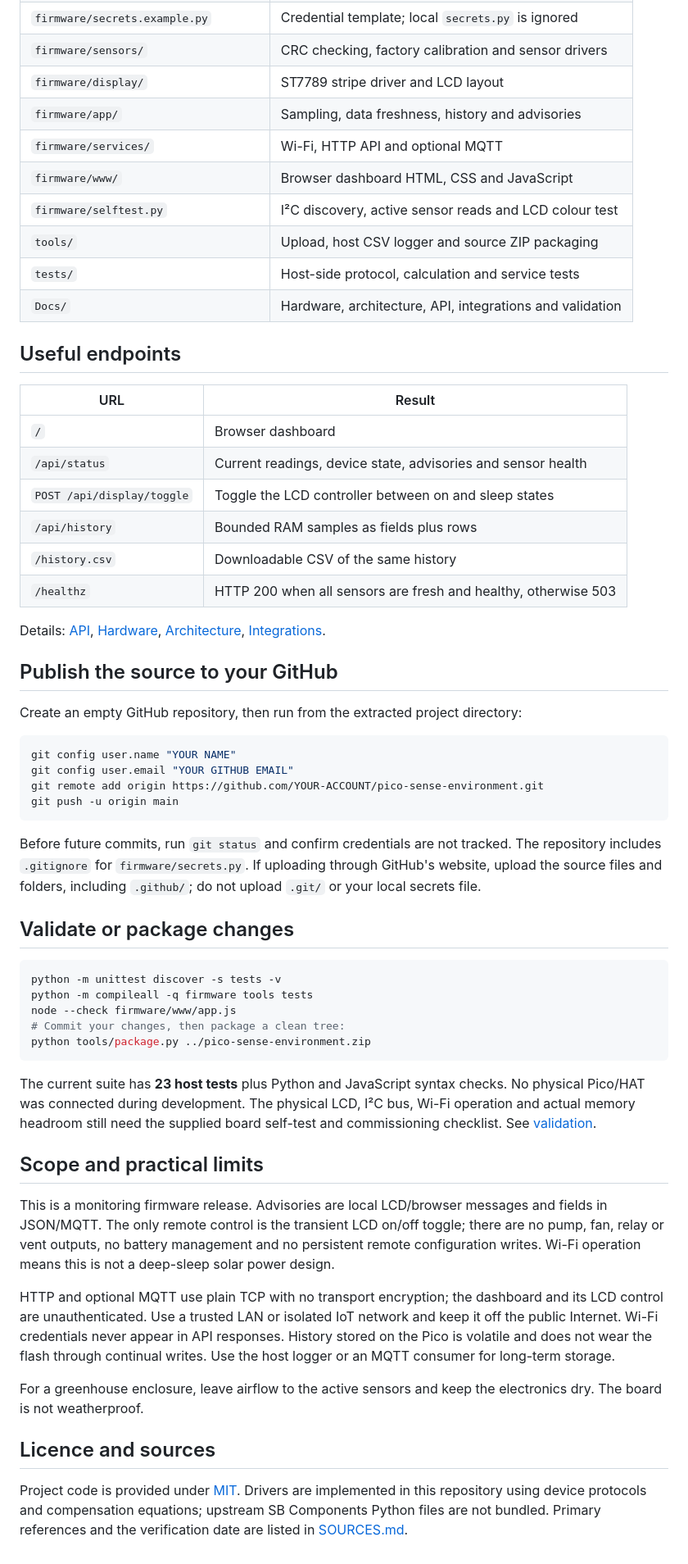
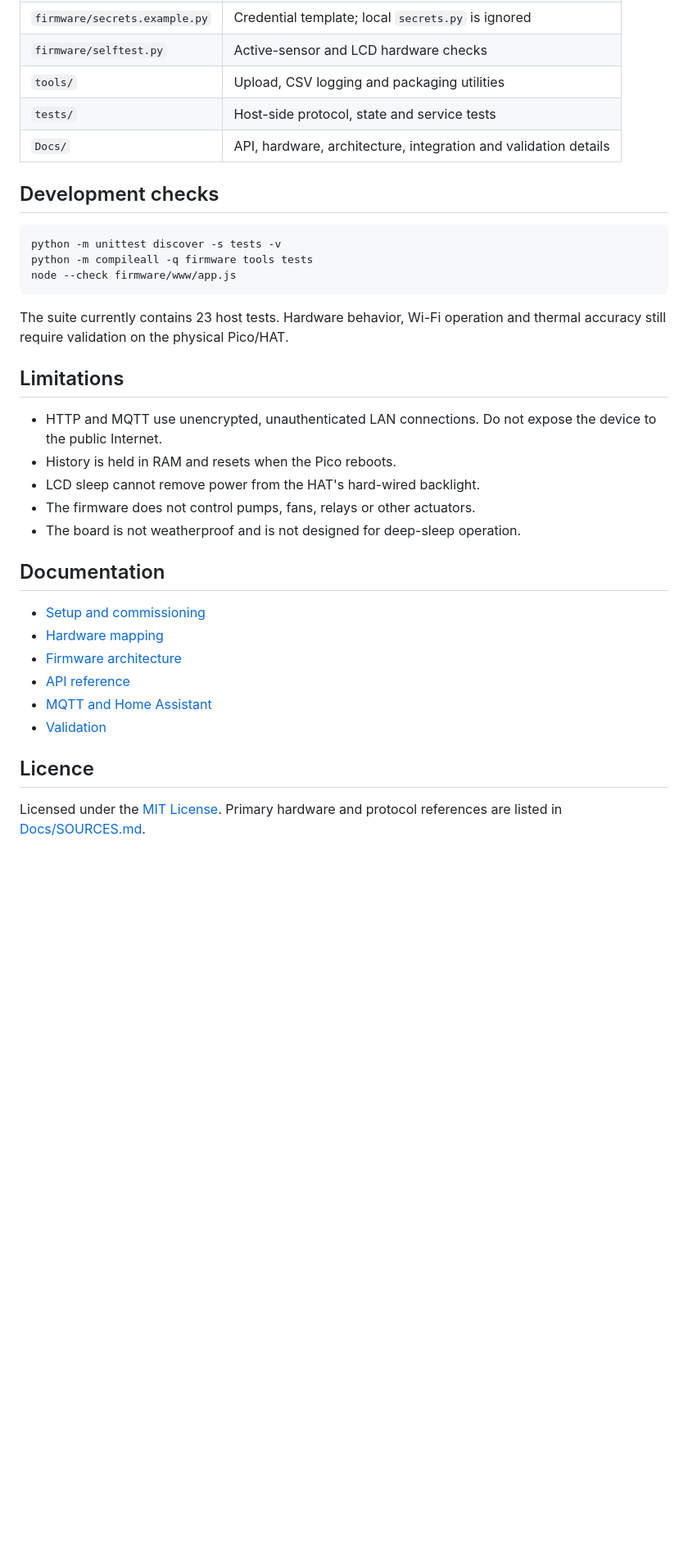
Before and after one commit to ctrmint/pico-sense-environment, a Markdown page: README.md, the part around one of its changes. Shown at 82% size. Rendered like a GitHub page; blank space fills up the shorter version.

````diff
--- a/README.md
+++ b/README.md
@@ -52,60 +61,36 @@ See [SETUP.md](SETUP.md) for the full guide and recovery instructions.
 | `firmware/secrets.example.py` | Credential template; local `secrets.py` is ignored |
-| `firmware/sensors/` | CRC checking, factory calibration and sensor drivers |
-| `firmware/display/` | ST7789 stripe driver and LCD layout |
-| `firmware/app/` | Sampling, data freshness, history and advisories |
-| `firmware/services/` | Wi-Fi, HTTP API and optional MQTT |
-| `firmware/www/` | Browser dashboard HTML, CSS and JavaScript |
-| `firmware/selftest.py` | I²C discovery, active sensor reads and LCD colour test |
-| `tools/` | Upload, host CSV logger and source ZIP packaging |
-| `tests/` | Host-side protocol, calculation and service tests |
-| `Docs/` | Hardware, architecture, API, integrations and validation |
+| `firmware/selftest.py` | Active-sensor and LCD hardware checks |
+| `tools/` | Upload, CSV logging and packaging utilities |
+| `tests/` | Host-side protocol, state and service tests |
+| `Docs/` | API, hardware, architecture, integration and validation details |
 
-## Useful endpoints
-
-| URL | Result |
-| --- | --- |
-| `/` | Browser dashboard |
-| `/api/status` | Current readings, device state, advisories and sensor health |
-| `POST /api/display/toggle` | Toggle the LCD controller between on and sleep states |
-| `/api/history` | Bounded RAM samples as fields plus rows |
-| `/history.csv` | Downloadable CSV of the same history |
-| `/healthz` | HTTP 200 when all sensors are fresh and healthy, otherwise 503 |
-
-Details: [API](Docs/API.md), [Hardware](Docs/HARDWARE.md), [Architecture](Docs/ARCHITECTURE.md), [Integrations](Docs/INTEGRATIONS.md).
-
-## Publish the source to your GitHub
-
-Create an empty GitHub repository, then run from the extracted project directory:
-
-```bash
-git config user.name "YOUR NAME"
-git config user.email "YOUR GITHUB EMAIL"
-git remote add origin https://github.com/YOUR-ACCOUNT/pico-sense-environment.git
-git push -u origin main
-```
-
-Before future commits, run `git status` and confirm credentials are not tracked. The repository includes `.gitignore` for `firmware/secrets.py`. If uploading through GitHub's website, upload the source files and folders, including `.github/`; do not upload `.git/` or your local secrets file.
-
-## Validate or package changes
+## Development checks
 
 ```bash
 python -m unittest discover -s tests -v
 python -m compileall -q firmware tools tests
 node --check firmware/www/app.js
-# Commit your changes, then package a clean tree:
-python tools/package.py ../pico-sense-environment.zip
 ```
 
-The current suite has **23 host tests** plus Python and JavaScript syntax checks. No physical Pico/HAT was connected during development. The physical LCD, I²C bus, Wi-Fi operation and actual memory headroom still need the supplied board self-test and commissioning checklist. See [validation](Docs/VALIDATION.md).
+The suite currently contains 23 host tests. Hardware behavior, Wi-Fi operation and thermal accuracy still require validation on the physical Pico/HAT.
 
-## Scope and practical limits
+## Limitations
 
-This is a monitoring firmware release. Advisories are local LCD/browser messages and fields in JSON/MQTT. The only remote control is the transient LCD on/off toggle; there are no pump, fan, relay or vent outputs, no battery management and no persistent remote configuration writes. Wi-Fi operation means this is not a deep-sleep solar power design.
+- HTTP and MQTT use unencrypted, unauthenticated LAN connections. Do not expose the device to the public Internet.
+- History is held in RAM and resets when the Pico reboots.
+- LCD sleep cannot remove power from the HAT's hard-wired backlight.
+- The firmware does not control pumps, fans, relays or other actuators.
+- The board is not weatherproof and is not designed for deep-sleep operation.
 
-HTTP and optional MQTT use plain TCP with no transport encryption; the dashboard and its LCD control are unauthenticated. Use a trusted LAN or isolated IoT network and keep it off the public Internet. Wi-Fi credentials never appear in API responses. History stored on the Pico is volatile and does not wear the flash through continual writes. Use the host logger or an MQTT consumer for long-term storage.
+## Documentation
 
-For a greenhouse enclosure, leave airflow to the active sensors and keep the electronics dry. The board is not weatherproof.
+- [Setup and commissioning](SETUP.md)
+- [Hardware mapping](Docs/HARDWARE.md)
+- [Firmware architecture](Docs/ARCHITECTURE.md)
+- [API reference](Docs/API.md)
+- [MQTT and Home Assistant](Docs/INTEGRATIONS.md)
+- [Validation](Docs/VALIDATION.md)
 
-## Licence and sources
+## Licence
 
-Project code is provided under [MIT](LICENSE). Drivers are implemented in this repository using device protocols and compensation equations; upstream SB Components Python files are not bundled. Primary references and the verification date are listed in [SOURCES.md](Docs/SOURCES.md).
+Licensed under the [MIT License](LICENSE). Primary hardware and protocol references are listed in [Docs/SOURCES.md](Docs/SOURCES.md).
````
Also changed, not shown: other parts of README.md (+36 -27 lines).
